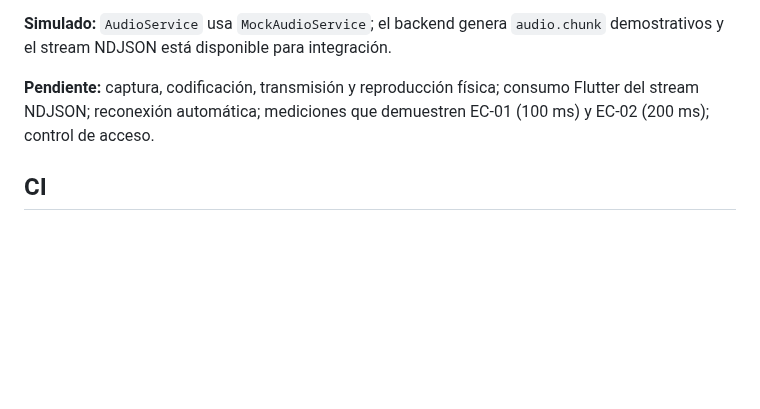
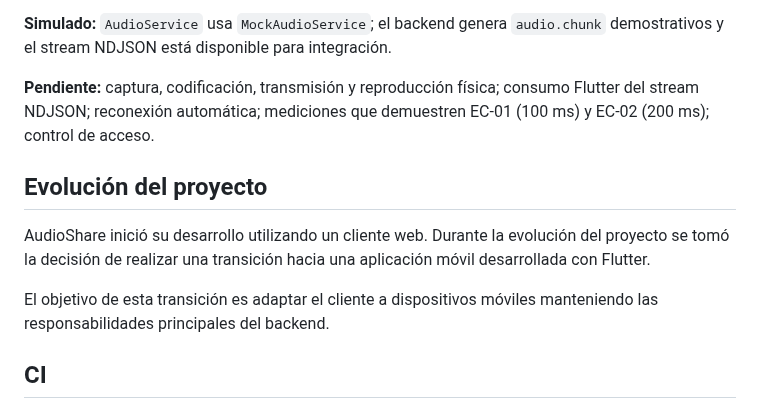
Before and after one commit to ISCOUTB/AS_202620_AudioShare, a Markdown page: README.md, the part around the change. GitHub-like rendering; blank space fills up the shorter version.

Commit message:
Add project evolution section to README
Added project evolution section detailing the transition from a web client to a mobile application using Flutter.

```diff
--- a/README.md
+++ b/README.md
@@ -137,6 +137,15 @@ La ruta recomendada en Codespaces es abrir el puerto `3000`, porque mantiene la
 
 **Pendiente:** captura, codificación, transmisión y reproducción física; consumo Flutter del stream NDJSON; reconexión automática; mediciones que demuestren EC-01 (100 ms) y EC-02 (200 ms); control de acceso.
 
+## Evolución del proyecto
+
+AudioShare inició su desarrollo utilizando un cliente web. Durante la
+evolución del proyecto se tomó la decisión de realizar una transición
+hacia una aplicación móvil desarrollada con Flutter.
+
+El objetivo de esta transición es adaptar el cliente a dispositivos
+móviles manteniendo las responsabilidades principales del backend.
+
 ## CI
 
 `.github/workflows/flutter.yml` ejecuta `flutter pub get`, `flutter analyze`, `flutter test` y `flutter build web`. `.github/workflows/ci.yml` conserva la compilación y las pruebas del backend.
```
